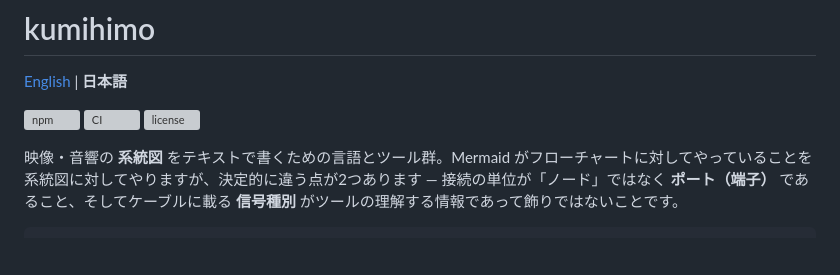
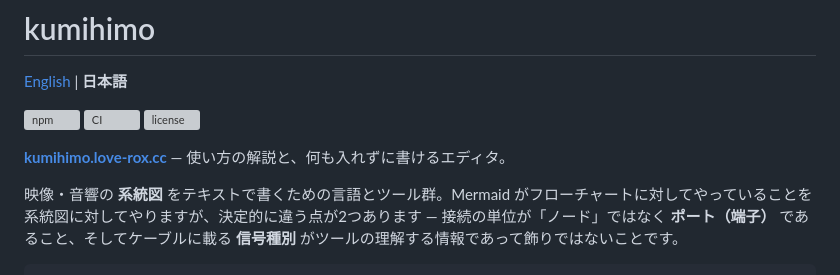
Before and after one commit to Love-Rox/kumihimo, a Markdown page: README.ja.md, the part around the change. Rendered like a GitHub page; blank space fills up the shorter version; grey boxes are pictures that could not be loaded.

```diff
--- a/README.ja.md
+++ b/README.ja.md
@@ -5,6 +5,8 @@
 [![npm](https://img.shields.io/npm/v/@love-rox/kumihimo-core?label=%40love-rox%2Fkumihimo-core)](https://www.npmjs.com/package/@love-rox/kumihimo-core)
 [![CI](https://github.com/Love-Rox/kumihimo/actions/workflows/ci.yml/badge.svg)](https://github.com/Love-Rox/kumihimo/actions/workflows/ci.yml)
 [![license](https://img.shields.io/npm/l/@love-rox/kumihimo-core)](LICENSE)
+
+[**kumihimo.love-rox.cc**](https://kumihimo.love-rox.cc/ja) — 使い方の解説と、何も入れずに書けるエディタ。
 
 映像・音響の **系統図** をテキストで書くための言語とツール群。Mermaid がフローチャートに対してやっていることを系統図に対してやりますが、決定的に違う点が2つあります — 接続の単位が「ノード」ではなく **ポート（端子）** であること、そしてケーブルに載る **信号種別** がツールの理解する情報であって飾りではないことです。
 
```
Also changed, not shown: README.md (+3 -0 lines).
